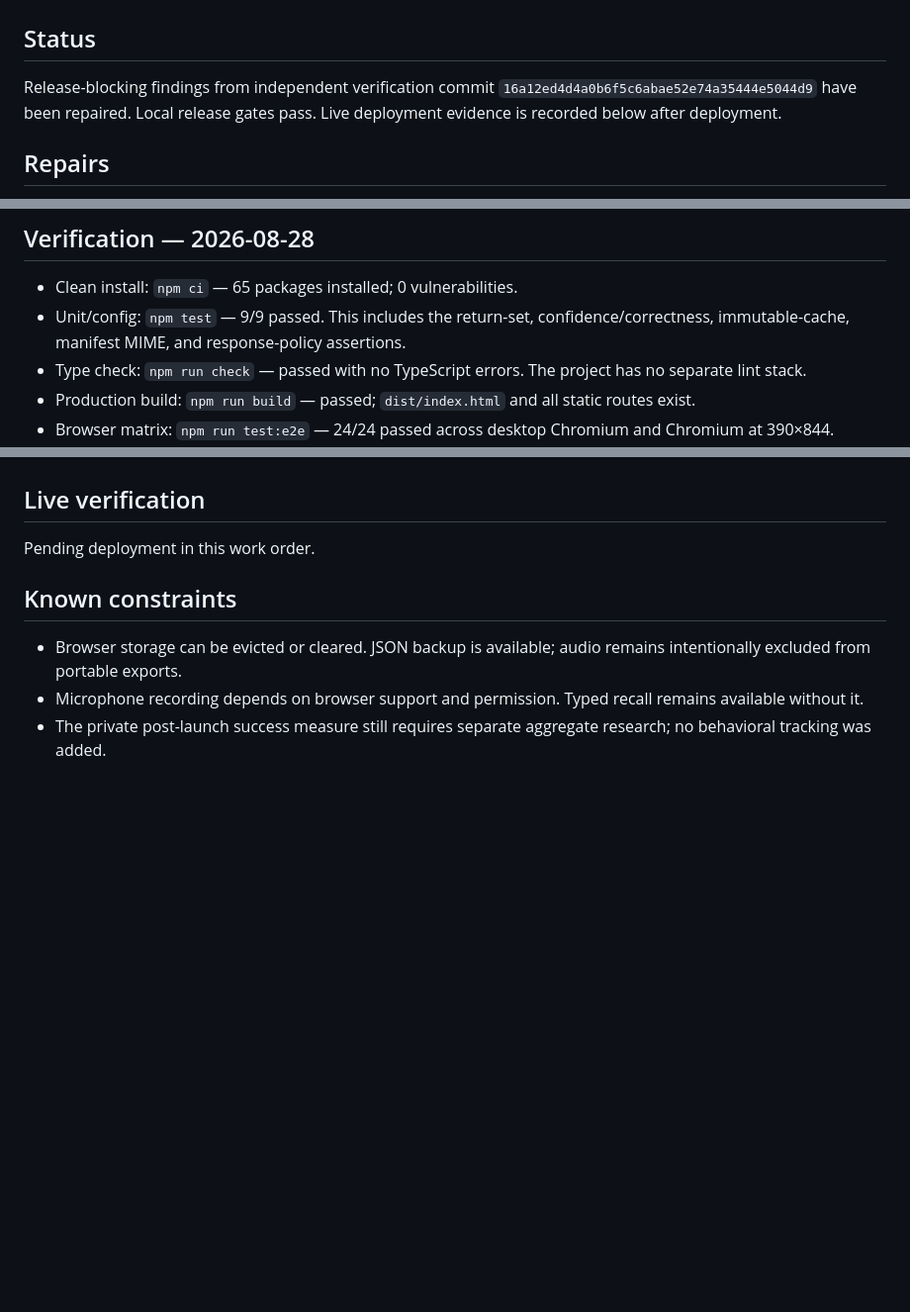
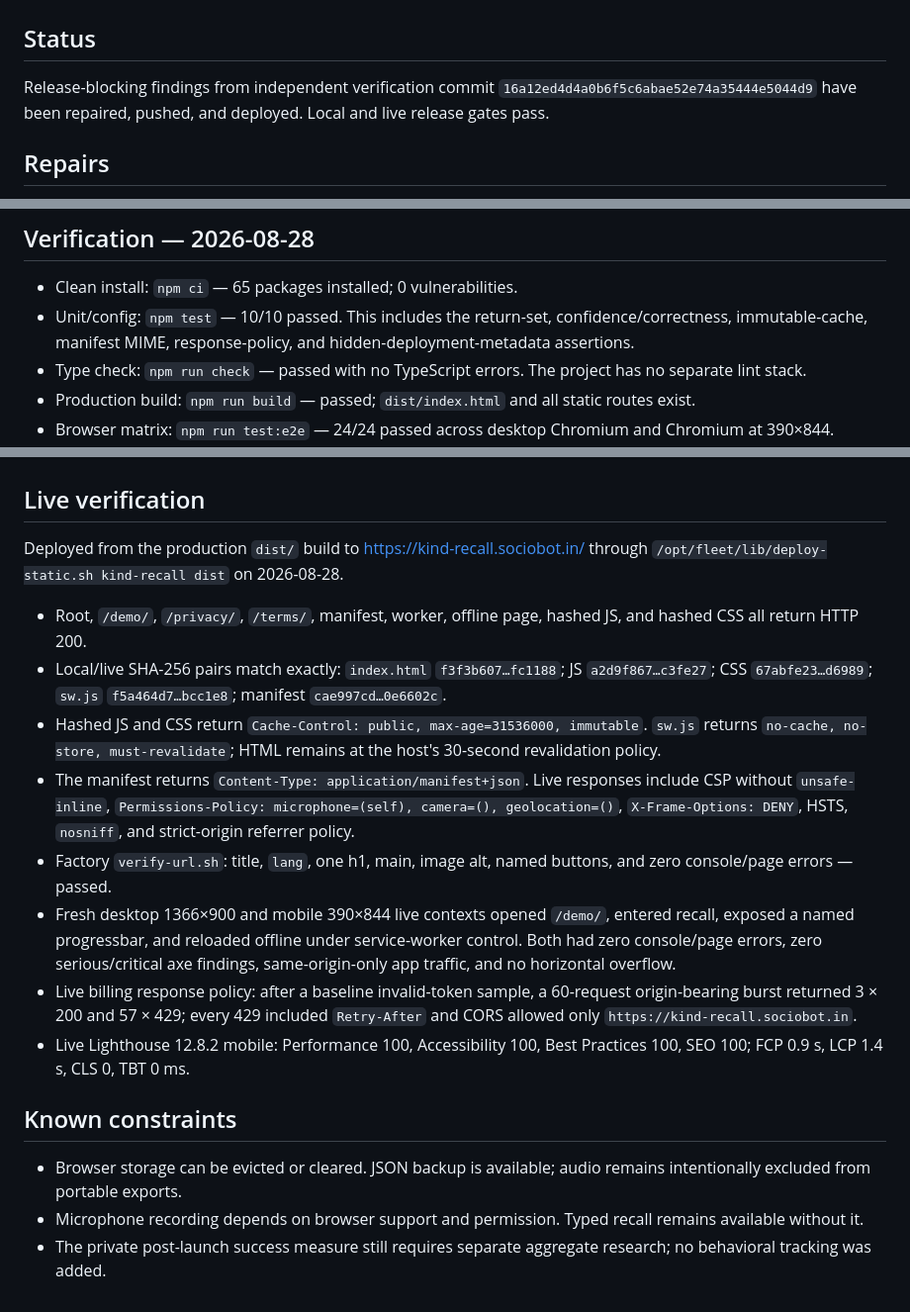
Before and after one commit to B-Divyesh/sf-kind-recall, a Markdown page: .factory/handoff.md, 3 parts joined by grey strips. Shown at 99% size. GitHub-like rendering; blank space fills up the shorter version.

Commit message:
docs: record live repair verification

```diff
--- a/.factory/handoff.md
+++ b/.factory/handoff.md
@@ -2,7 +2,7 @@
 
 ## Status
 
-Release-blocking findings from independent verification commit `16a12ed4d4a0b6f5c6abae52e74a35444e5044d9` have been repaired. Local release gates pass. Live deployment evidence is recorded below after deployment.
+Release-blocking findings from independent verification commit `16a12ed4d4a0b6f5c6abae52e74a35444e5044d9` have been repaired, pushed, and deployed. Local and live release gates pass.
 
 ## Repairs
 
@@ -21,7 +22,7 @@ Every visitor-facing product claim is listed with an executable sandbox test in
 ## Verification — 2026-08-28
 
 - Clean install: `npm ci` — 65 packages installed; 0 vulnerabilities.
-- Unit/config: `npm test` — 9/9 passed. This includes the return-set, confidence/correctness, immutable-cache, manifest MIME, and response-policy assertions.
+- Unit/config: `npm test` — 10/10 passed. This includes the return-set, confidence/correctness, immutable-cache, manifest MIME, response-policy, and hidden-deployment-metadata assertions.
 - Type check: `npm run check` — passed with no TypeScript errors. The project has no separate lint stack.
 - Production build: `npm run build` — passed; `dist/index.html` and all static routes exist.
 - Browser matrix: `npm run test:e2e` — 24/24 passed across desktop Chromium and Chromium at 390×844. Coverage includes 20/21/100/101 import boundaries, atomic rejection, normal add caps, study-screen axe, all primary routes, keyboard focus/Enter, ≥44 px mobile nav targets, no 390 px overflow, persistence, demo isolation, same-origin privacy, downloads, and offline reload.
@@ -47,7 +48,16 @@ Deploy `dist/` as the unchanged `pwa-offline` static artifact. Production billin
 
 ## Live verification
 
-Pending deployment in this work order.
+Deployed from the production `dist/` build to <https://kind-recall.sociobot.in/> through `/opt/fleet/lib/deploy-static.sh kind-recall dist` on 2026-08-28.
+
+- Root, `/demo/`, `/privacy/`, `/terms/`, manifest, worker, offline page, hashed JS, and hashed CSS all return HTTP 200.
+- Local/live SHA-256 pairs match exactly: `index.html` `f3f3b607…fc1188`; JS `a2d9f867…c3fe27`; CSS `67abfe23…d6989`; `sw.js` `f5a464d7…bcc1e8`; manifest `cae997cd…0e6602c`.
+- Hashed JS and CSS return `Cache-Control: public, max-age=31536000, immutable`. `sw.js` returns `no-cache, no-store, must-revalidate`; HTML remains at the host's 30-second revalidation policy.
+- The manifest returns `Content-Type: application/manifest+json`. Live responses include CSP without `unsafe-inline`, `Permissions-Policy: microphone=(self), camera=(), geolocation=()`, `X-Frame-Options: DENY`, HSTS, `nosniff`, and strict-origin referrer policy.
+- Factory `verify-url.sh`: title, `lang`, one h1, main, image alt, named buttons, and zero console/page errors — passed.
+- Fresh desktop 1366×900 and mobile 390×844 live contexts opened `/demo/`, entered recall, exposed a named progressbar, and reloaded offline under service-worker control. Both had zero console/page errors, zero serious/critical axe findings, same-origin-only app traffic, and no horizontal overflow.
+- Live billing response policy: after a baseline invalid-token sample, a 60-request origin-bearing burst returned 3 × 200 and 57 × 429; every 429 included `Retry-After` and CORS allowed only `https://kind-recall.sociobot.in`.
+- Live Lighthouse 12.8.2 mobile: Performance 100, Accessibility 100, Best Practices 100, SEO 100; FCP 0.9 s, LCP 1.4 s, CLS 0, TBT 0 ms.
 
 ## Known constraints
 
```
Also changed, not shown: other parts of .factory/handoff.md (+2 -1 lines).
